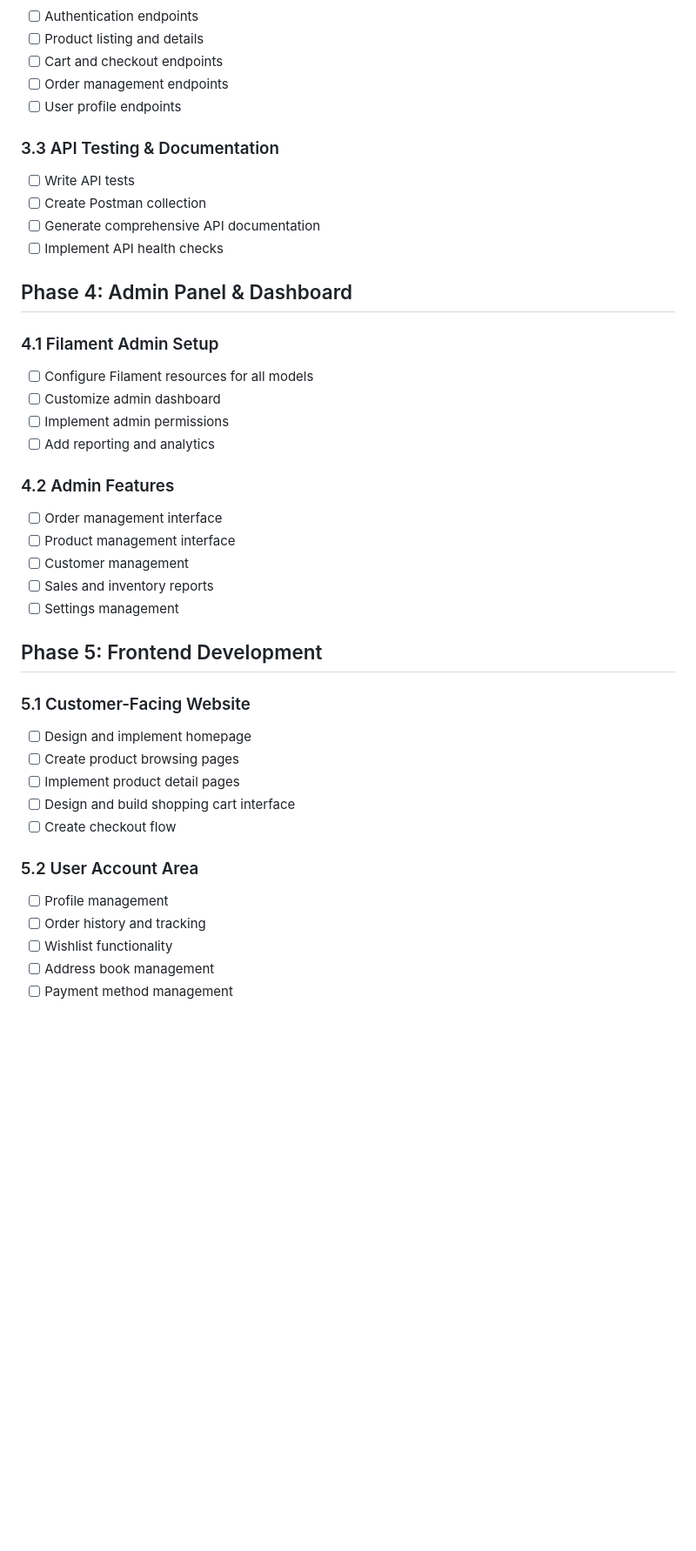
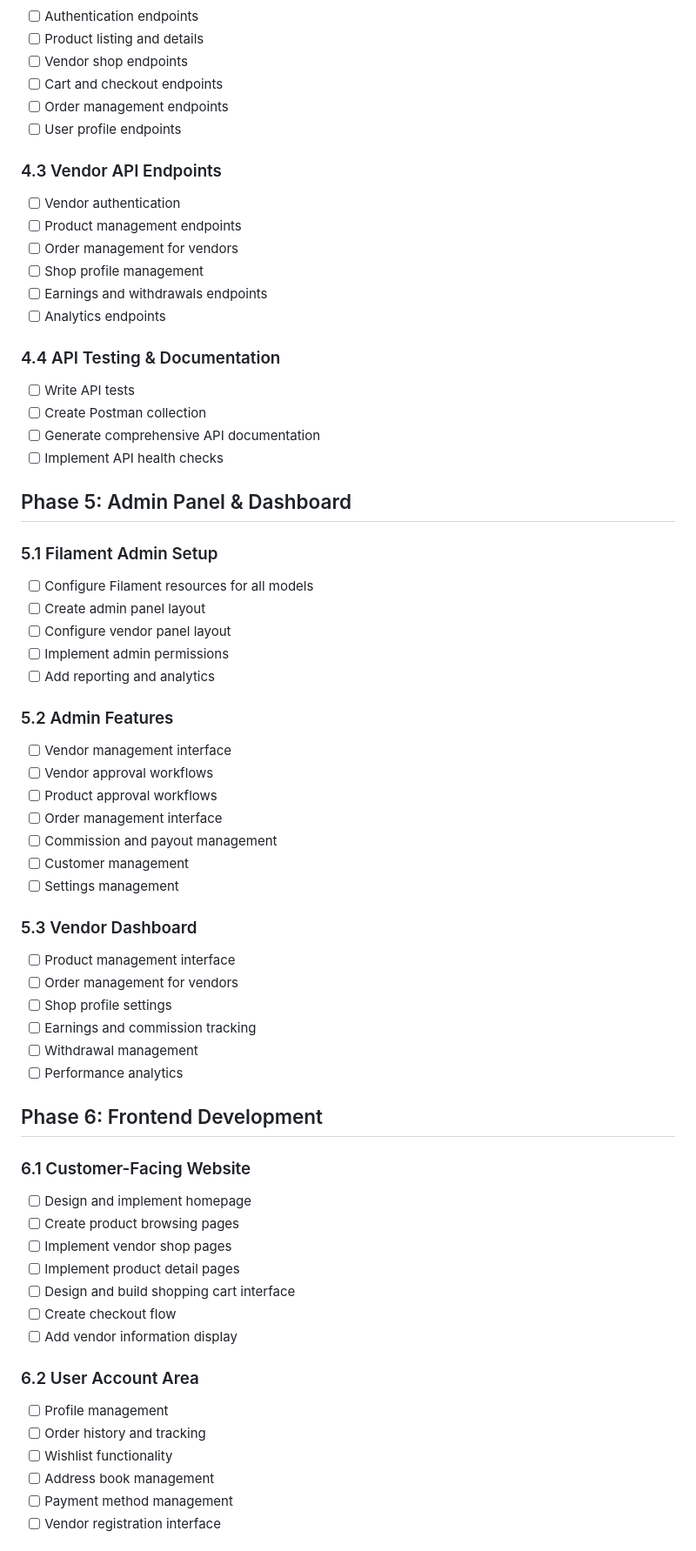
Before and after one commit to abdulaziz-alhashedi/e-commerce, a Markdown page: Docs-Ecommerce/ECOMMERCE-ROADMAP.md, the part around the change printed below. Shown: that part at 87% size. Drawn GitHub-style; blank space fills up the shorter version.

```diff
--- a/Docs-Ecommerce/ECOMMERCE-ROADMAP.md
+++ b/Docs-Ecommerce/ECOMMERCE-ROADMAP.md
@@ -61,43 +91,66 @@ This document outlines the development roadmap for our Laravel-based e-commerce
 - [ ] Authentication endpoints
 - [ ] Product listing and details
+- [ ] Vendor shop endpoints
 - [ ] Cart and checkout endpoints
 - [ ] Order management endpoints
 - [ ] User profile endpoints
 
-### 3.3 API Testing & Documentation
+### 4.3 Vendor API Endpoints
+- [ ] Vendor authentication
+- [ ] Product management endpoints
+- [ ] Order management for vendors
+- [ ] Shop profile management
+- [ ] Earnings and withdrawals endpoints
+- [ ] Analytics endpoints
+
+### 4.4 API Testing & Documentation
 - [ ] Write API tests
 - [ ] Create Postman collection
 - [ ] Generate comprehensive API documentation
 - [ ] Implement API health checks
 
-## Phase 4: Admin Panel & Dashboard
+## Phase 5: Admin Panel & Dashboard
 
-### 4.1 Filament Admin Setup
+### 5.1 Filament Admin Setup
 - [ ] Configure Filament resources for all models
-- [ ] Customize admin dashboard
+- [ ] Create admin panel layout
+- [ ] Configure vendor panel layout
 - [ ] Implement admin permissions
 - [ ] Add reporting and analytics
 
-### 4.2 Admin Features
+### 5.2 Admin Features
+- [ ] Vendor management interface
+- [ ] Vendor approval workflows
+- [ ] Product approval workflows
 - [ ] Order management interface
-- [ ] Product management interface
+- [ ] Commission and payout management
 - [ ] Customer management
-- [ ] Sales and inventory reports
 - [ ] Settings management
 
-## Phase 5: Frontend Development
+### 5.3 Vendor Dashboard
+- [ ] Product management interface
+- [ ] Order management for vendors
+- [ ] Shop profile settings
+- [ ] Earnings and commission tracking
+- [ ] Withdrawal management
+- [ ] Performance analytics
 
-### 5.1 Customer-Facing Website
+## Phase 6: Frontend Development
+
+### 6.1 Customer-Facing Website
 - [ ] Design and implement homepage
 - [ ] Create product browsing pages
+- [ ] Implement vendor shop pages
 - [ ] Implement product detail pages
 - [ ] Design and build shopping cart interface
 - [ ] Create checkout flow
+- [ ] Add vendor information display
 
-### 5.2 User Account Area
+### 6.2 User Account Area
 - [ ] Profile management
 - [ ] Order history and tracking
 - [ ] Wishlist functionality
 - [ ] Address book management
 - [ ] Payment method management
+- [ ] Vendor registration interface
 
```
Also changed, not shown: other parts of Docs-Ecommerce/ECOMMERCE-ROADMAP.md (+80 -27 lines).
